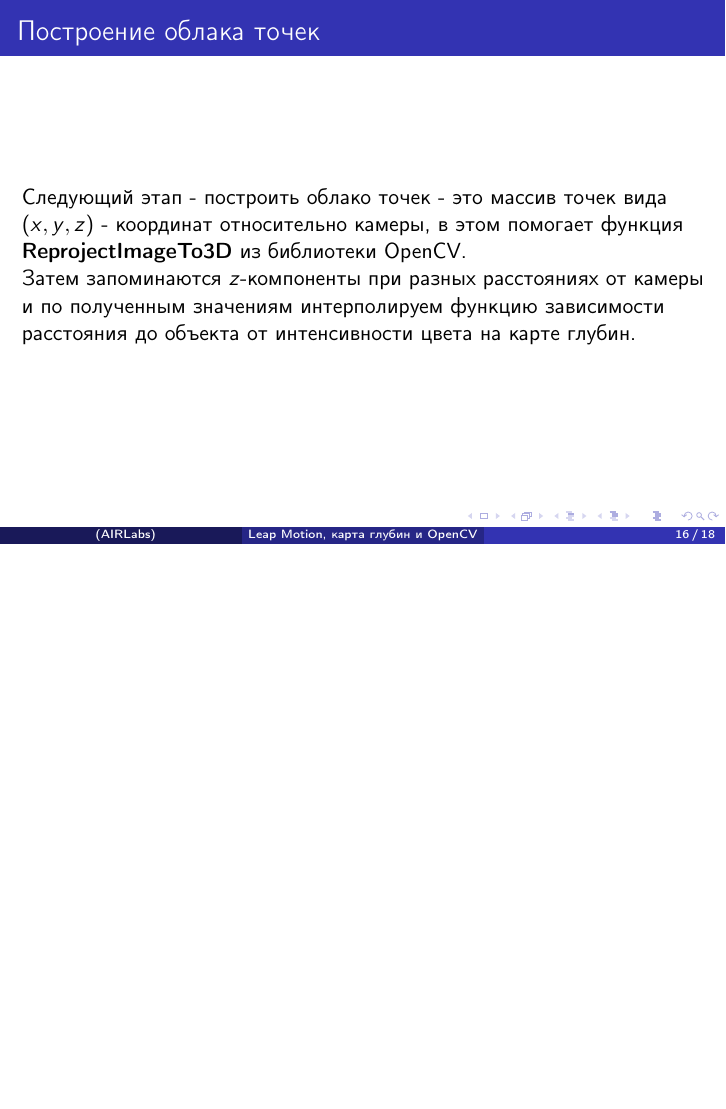
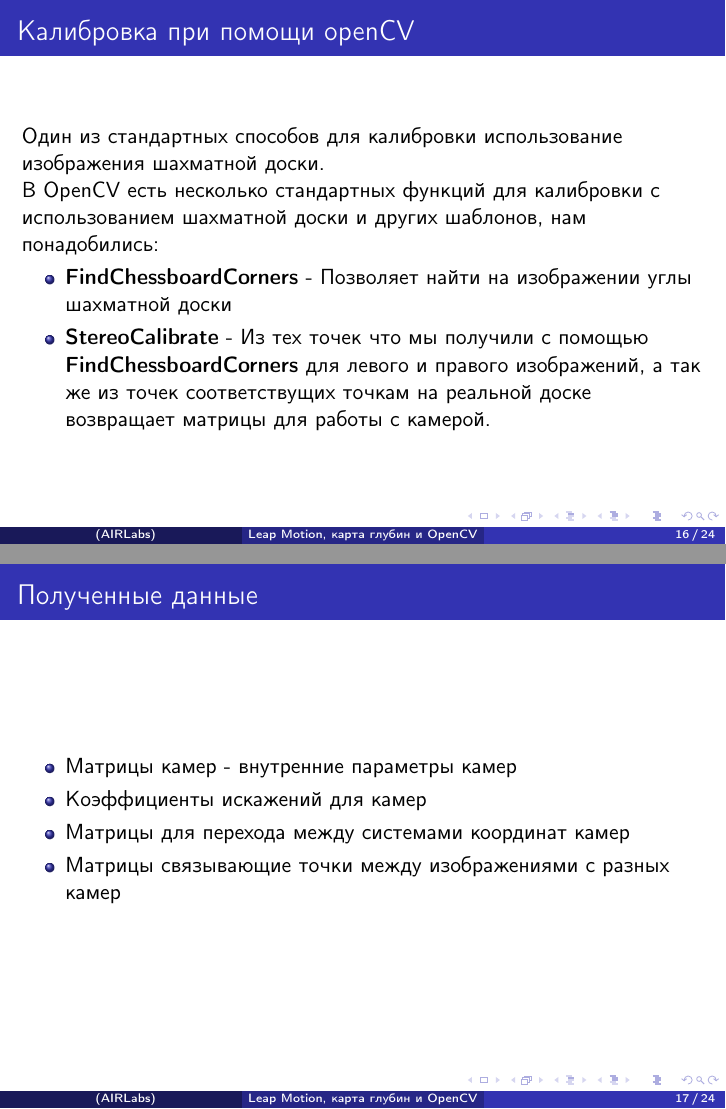
Before and after one commit to dmamylin/LeapMotionReport, LaTeX slides (LeapPresentation.tex): page 16 of 18 before the commit and pages 16 and 17 of 24 after it, the two joined at a grey line, the shorter picture padded with empty space. Compiled offline with pdfLaTeX.

Commit message:
Дописал свою часть

```diff
--- a/LeapPresentation.tex
+++ b/LeapPresentation.tex
@@ -200,3 +200,20 @@
 			$s$ - переменная отвечающая за масштаб
 		\end{frame}
 		\begin{frame}
+			\frametitle{Калибровка при помощи openCV}
+			Один из стандартных способов для калибровки использование изображения шахматной доски.\\
+			В OpenCV есть несколько стандартных функций для калибровки с использованием шахматной доски и других шаблонов, нам понадобились:
+			\begin{itemize}
+				\item \textbf{FindChessboardCorners} - Позволяет найти на изображении углы шахматной доски
+				\item \textbf{StereoCalibrate} - Из тех точек что мы получили с помощью \textbf{FindChessboardCorners} для левого и правого изображений, а так же из точек соответствущих точкам на реальной доске возвращает матрицы для работы с камерой.
+			\end{itemize}
+		\end{frame}
+		\begin{frame}
+			\frametitle{Полученные данные}
+			\begin{itemize}
+				\item Матрицы камер - внутренние параметры камер
+				\item Коэффициенты искажений для камер
+				\item Матрицы для перехода между системами координат камер
+				\item Матрицы связывающие точки между изображениями с разных камер
+			\end{itemize}
+		\end{frame}
```
Also changed, not shown: LeapPresentation.tex (25 more changed lines).
